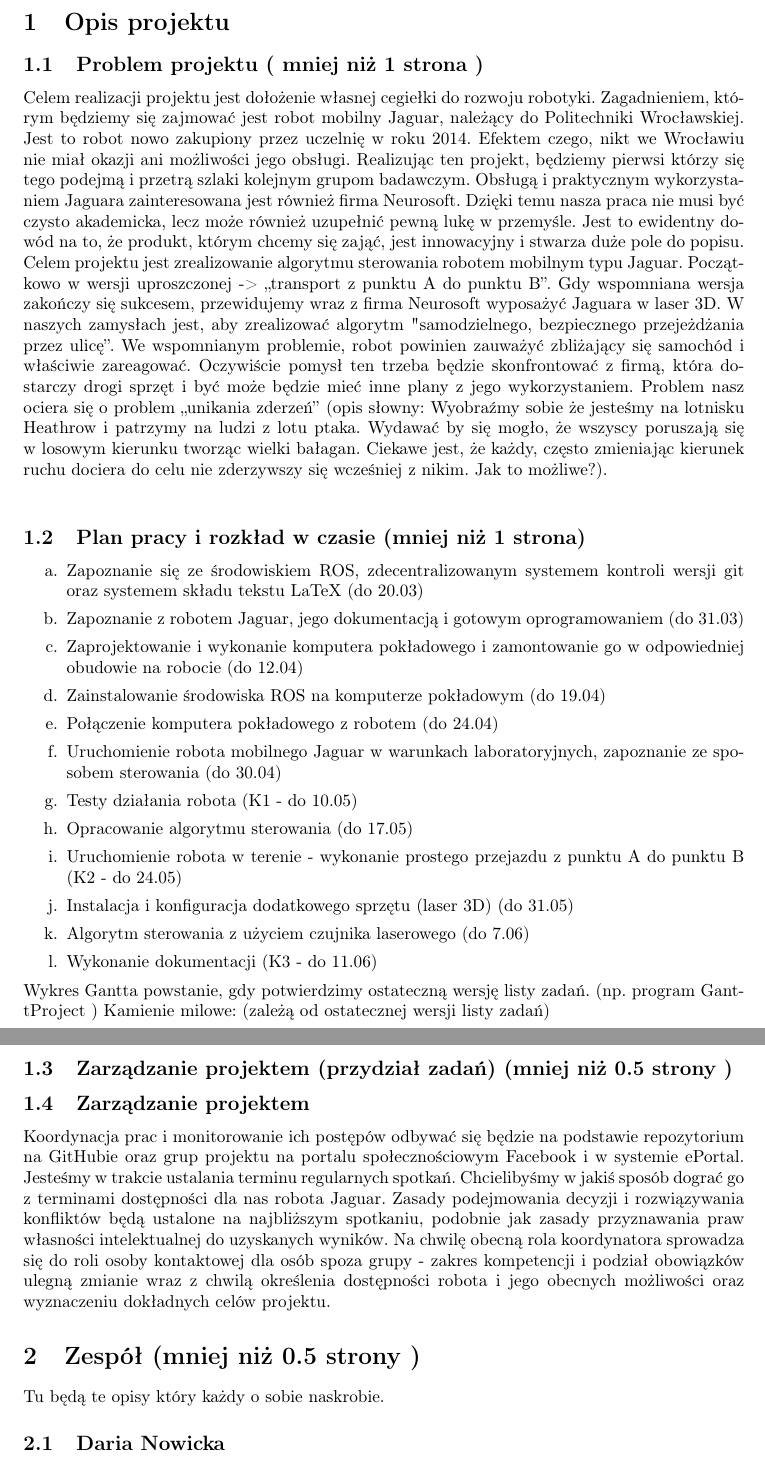
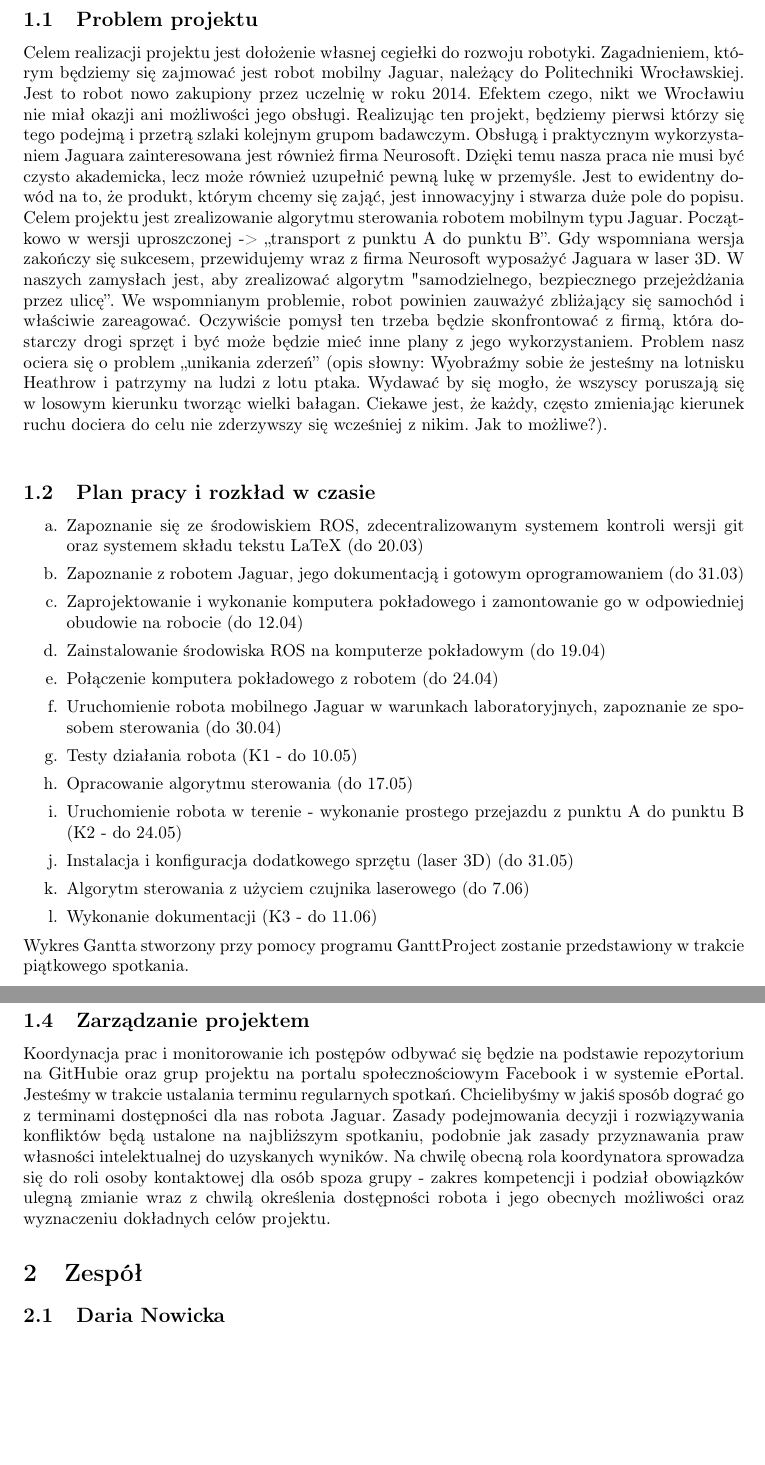
Before and after one commit to abalawender/jaguar, a LaTeX problem sheet (example.tex, which reads Opis_projektu_mt.tex): two parts of pages 2 and 3 of 4, joined at a grey line, cut at the place of the change, the shorter picture padded with empty space. Compiled offline with pdfLaTeX.

Commit message:
Update Opis_projektu_mt.tex

```diff
--- a/Opis_projektu_mt.tex
+++ b/Opis_projektu_mt.tex
@@ -1,9 +1,9 @@
 \section{Opis projektu}
 
-\subsection{Problem projektu ( mniej niż 1 strona )}
-Celem realizacji projektu jest dołożenie własnej cegiełki do rozwoju robotyki. Zagadnieniem, którym będziemy się zajmować jest robot mobilny Jaguar, należący do Politechniki Wrocławskiej. Jest to robot nowo zakupiony przez uczelnię w roku 2014. Efektem czego, nikt we Wrocławiu nie miał okazji ani możliwości jego obsługi. Realizując ten projekt, będziemy pierwsi którzy się tego podejmą i przetrą szlaki kolejnym grupom badawczym. Obsługą i praktycznym wykorzystaniem Jaguara zainteresowana jest również firma Neurosoft. Dzięki temu nasza praca nie musi być czysto akademicka, lecz może również uzupełnić pewną lukę w przemyśle. Jest to ewidentny dowód na to, że produkt, którym chcemy się zająć, jest innowacyjny i stwarza duże pole do popisu. Celem projektu jest zrealizowanie algorytmu sterowania robotem mobilnym typu Jaguar. Początkowo w wersji uproszczonej -> „transport z punktu A do punktu B”. Gdy wspomniana wersja zakończy się sukcesem, przewidujemy wraz z firma Neurosoft wyposażyć Jaguara w laser 3D. W naszych zamysłach jest, aby zrealizować algorytm "samodzielnego, bezpiecznego przejeżdżania przez ulicę”. We wspomnianym problemie, robot powinien zauważyć zbliżający się samochód i właściwie zareagować. Oczywiście pomysł ten trzeba będzie skonfrontować z firmą, która dostarczy drogi sprzęt i być może będzie mieć inne plany z jego wykorzystaniem. Problem nasz ociera się o problem „unikania zderzeń” (opis słowny: Wyobraźmy sobie że jesteśmy na lotnisku Heathrow i patrzymy na ludzi z lotu ptaka. Wydawać by się mogło, że wszyscy poruszają się w losowym kierunku tworząc wielki bałagan. Ciekawe jest, że każdy, często zmieniając kierunek ruchu dociera do celu nie zderzywszy się wcześniej z nikim. Jak to możliwe?).\newline
+\subsection{Problem projektu}
+	\input{problem_projektu.tex}
 
-\subsection{Plan pracy i rozkład w czasie (mniej niż 1 strona)}
+\subsection{Plan pracy i rozkład w czasie}
 \begin{enumerate}
 \item[a.] Zapoznanie się ze środowiskiem ROS, zdecentralizowanym systemem kontroli wersji git oraz systemem składu tekstu LaTeX (do 20.03)
 \item[b.] Zapoznanie z robotem Jaguar, jego dokumentacją i gotowym oprogramowaniem (do 31.03)
@@ -19,8 +19,7 @@ Celem realizacji projektu jest dołożenie własnej cegiełki do rozwoju robotyk
 \item[l.] Wykonanie dokumentacji (K3 - do 11.06)
 \end{enumerate}
 
-Wykres Gantta powstanie, gdy potwierdzimy ostateczną wersję listy zadań. (np. program GanttProject )
-Kamienie milowe: (zależą od ostatecznej wersji listy zadań)
+Wykres Gantta stworzony przy pomocy programu GanttProject zostanie przedstawiony w trakcie piątkowego spotkania.
 
 %\subsection{Doręczenie (mniej niż 0.5 strony )}
  %   tabelka
@@ -34,14 +33,13 @@ Kamienie milowe: (zależą od ostatecznej wersji listy zadań)
 %	Nr zadania	Potrzeba	Koszt
 
 
-\subsection{Zarządzanie projektem (przydział zadań) (mniej niż 0.5 strony )}
+\subsection{Zarządzanie projektem}
 	\input{zarzadzanie_projektem}
 %	tabelka
 %	Nr zadania	Nazwa zadania		Lider	Pozostali członkowie
 
 
-\section{Zespół (mniej niż 0.5 strony )}
-	Tu będą te opisy który każdy o sobie naskrobie.
+\section{Zespół}
 	\input{Daria.tex}
 	\input{Mateusz.tex}
 	\input{djaniak.tex}
```
